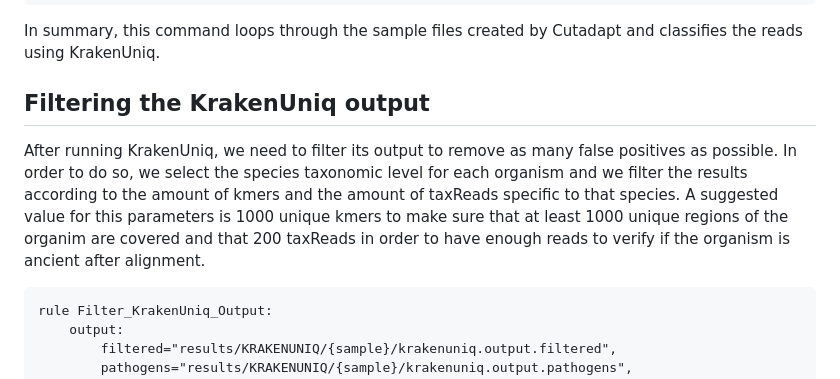
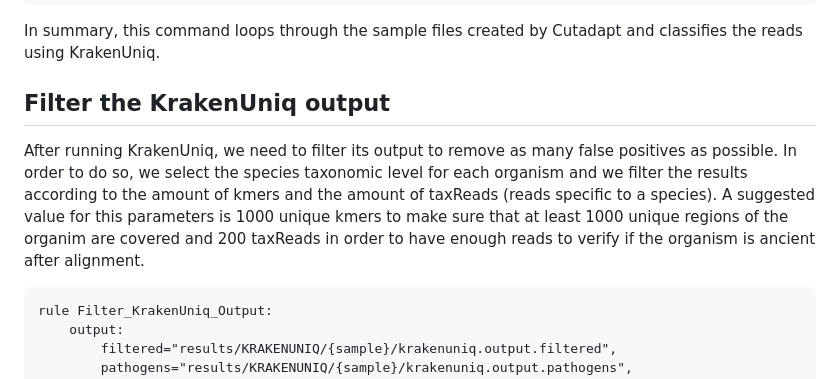
Before and after one commit to kirdoklab/aMeta-workshop, a Markdown page: krakenuniq.md, the part around the change. GitHub-like rendering.

Commit message:
Text krakenuniq

````diff
--- a/krakenuniq.md
+++ b/krakenuniq.md
@@ -41,9 +41,9 @@ done
 ```
 In summary, this command loops through the sample files created by Cutadapt and classifies the reads using KrakenUniq.
 
-## Filtering the KrakenUniq output
+## Filter the KrakenUniq output
 
-After running KrakenUniq, we need to filter its output to remove as many false positives as possible. In order to do so, we select the species taxonomic level for each organism and we filter the results according to the amount of kmers and the amount of taxReads specific to that species. A suggested value for this parameters is 1000 unique kmers to make sure that at least 1000 unique regions of the organim are covered and that 200 taxReads in order to have enough reads to verify if the organism is ancient after alignment.
+After running KrakenUniq, we need to filter its output to remove as many false positives as possible. In order to do so, we select the species taxonomic level for each organism and we filter the results according to the amount of kmers and the amount of taxReads (reads specific to a species). A suggested value for this parameters is 1000 unique kmers to make sure that at least 1000 unique regions of the organim are covered and 200 taxReads in order to have enough reads to verify if the organism is ancient after alignment.
 
 ```
 rule Filter_KrakenUniq_Output:
````
